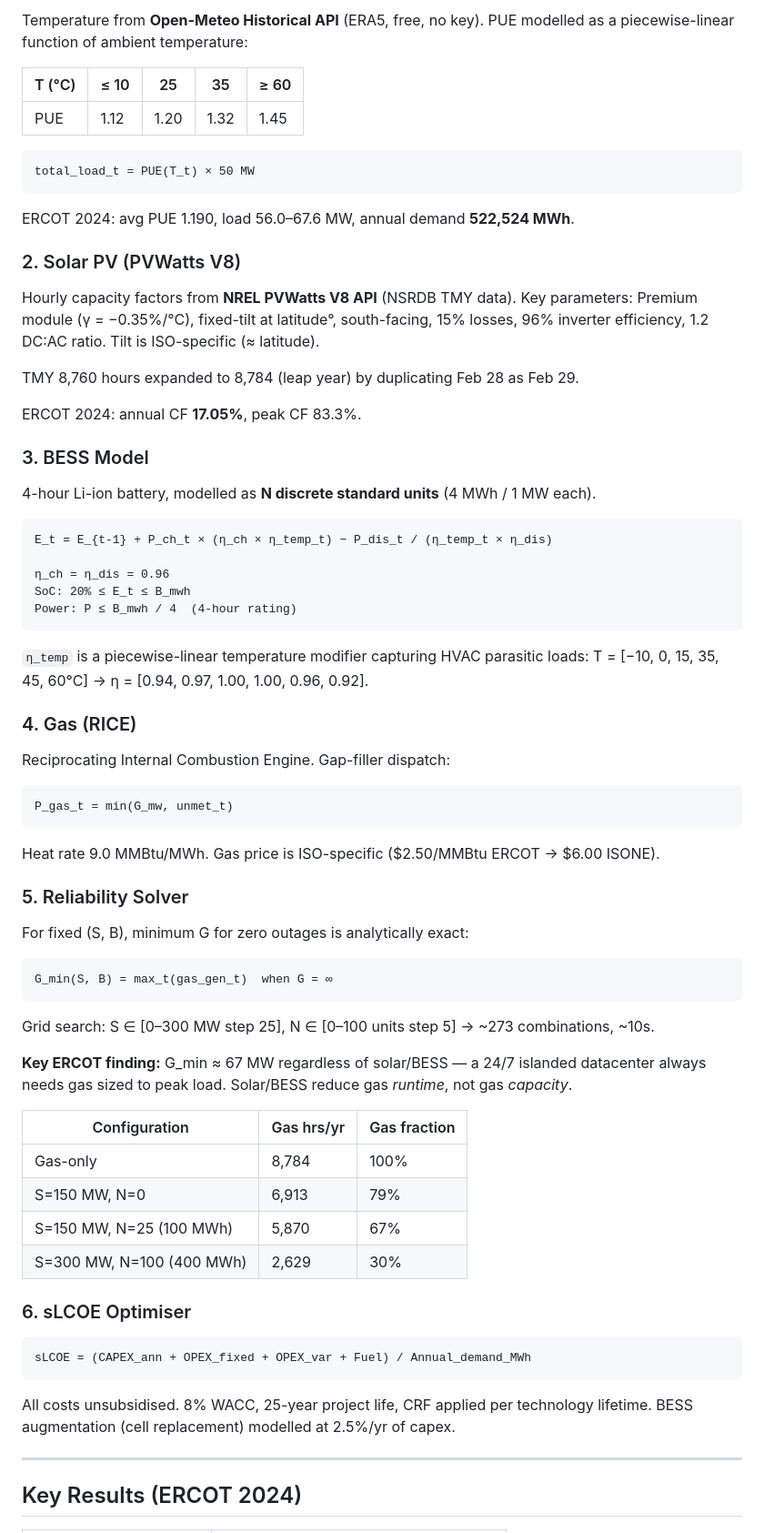
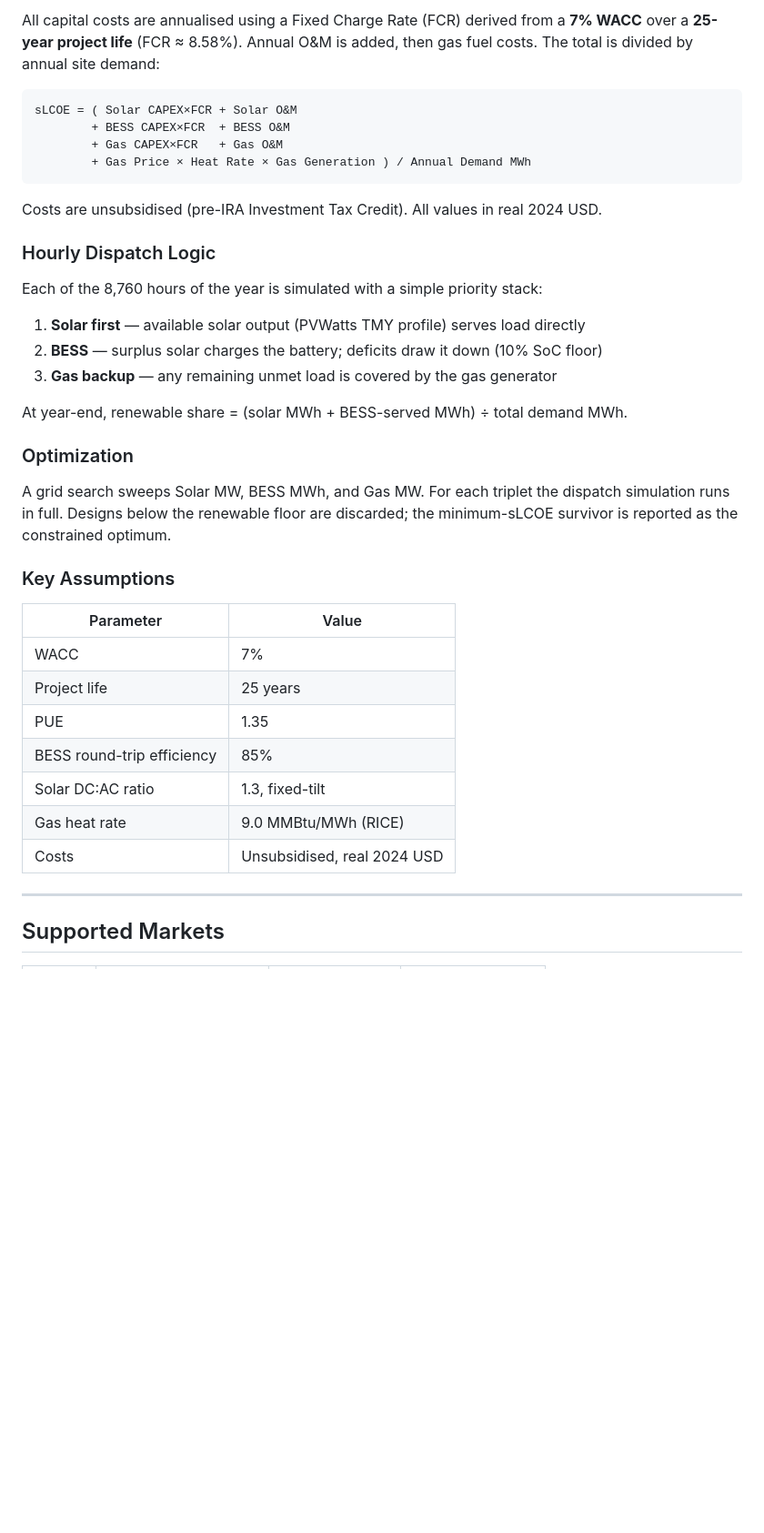
Before and after one commit to afroditifragiadaki/datacenter_microgrid_sim, a Markdown page: README.md, the part around one of its changes. Shown at 91% size. GitHub-like rendering; blank space fills up the shorter version.

Commit message:
Rewrite README: ELEN4510 Columbia, team, current state, methodology, data sources

````diff
--- a/README.md
+++ b/README.md
@@ -94,82 +66,46 @@ datacenter_microgrid_sim/
 
-Temperature from **Open-Meteo Historical API** (ERA5, free, no key). PUE modelled as a
-piecewise-linear function of ambient temperature:
-
-| T (°C) | ≤ 10 | 25 | 35 | ≥ 60 |
-|--------|------|-----|-----|------|
-| PUE    | 1.12 | 1.20 | 1.32 | 1.45 |
+All capital costs are annualised using a Fixed Charge Rate (FCR) derived from a
+**7% WACC** over a **25-year project life** (FCR ≈ 8.58%). Annual O&M is added,
+then gas fuel costs. The total is divided by annual site demand:
 
 ```
-total_load_t = PUE(T_t) × 50 MW
+sLCOE = ( Solar CAPEX×FCR + Solar O&M
+        + BESS CAPEX×FCR  + BESS O&M
+        + Gas CAPEX×FCR   + Gas O&M
+        + Gas Price × Heat Rate × Gas Generation ) / Annual Demand MWh
 ```
 
-ERCOT 2024: avg PUE 1.190, load 56.0–67.6 MW, annual demand **522,524 MWh**.
+Costs are unsubsidised (pre-IRA Investment Tax Credit). All values in real 2024 USD.
 
-### 2. Solar PV (PVWatts V8)
+### Hourly Dispatch Logic
 
-Hourly capacity factors from **NREL PVWatts V8 API** (NSRDB TMY data). Key parameters:
-Premium module (γ = −0.35%/°C), fixed-tilt at latitude°, south-facing, 15% losses,
-96% inverter efficiency, 1.2 DC:AC ratio. Tilt is ISO-specific (≈ latitude).
+Each of the 8,760 hours of the year is simulated with a simple priority stack:
 
-TMY 8,760 hours expanded to 8,784 (leap year) by duplicating Feb 28 as Feb 29.
+1. **Solar first** — available solar output (PVWatts TMY profile) serves load directly
+2. **BESS** — surplus solar charges the battery; deficits draw it down (10% SoC floor)
+3. **Gas backup** — any remaining unmet load is covered by the gas generator
 
-ERCOT 2024: annual CF **17.05%**, peak CF 83.3%.
+At year-end, renewable share = (solar MWh + BESS-served MWh) ÷ total demand MWh.
 
-### 3. BESS Model
+### Optimization
 
-4-hour Li-ion battery, modelled as **N discrete standard units** (4 MWh / 1 MW each).
+A grid search sweeps Solar MW, BESS MWh, and Gas MW. For each triplet the dispatch
+simulation runs in full. Designs below the renewable floor are discarded; the
+minimum-sLCOE survivor is reported as the constrained optimum.
 
-```
-E_t = E_{t-1} + P_ch_t × (η_ch × η_temp_t) − P_dis_t / (η_temp_t × η_dis)
+### Key Assumptions
 
-η_ch = η_dis = 0.96
-SoC: 20% ≤ E_t ≤ B_mwh
-Power: P ≤ B_mwh / 4  (4-hour rating)
-```
-
-`η_temp` is a piecewise-linear temperature modifier capturing HVAC parasitic loads:
-T = [−10, 0, 15, 35, 45, 60°C] → η = [0.94, 0.97, 1.00, 1.00, 0.96, 0.92].
-
-### 4. Gas (RICE)
-
-Reciprocating Internal Combustion Engine. Gap-filler dispatch:
-
-```
-P_gas_t = min(G_mw, unmet_t)
-```
-
-Heat rate 9.0 MMBtu/MWh. Gas price is ISO-specific ($2.50/MMBtu ERCOT → $6.00 ISONE).
-
-### 5. Reliability Solver
-
-For fixed (S, B), minimum G for zero outages is analytically exact:
-
-```
-G_min(S, B) = max_t(gas_gen_t)  when G = ∞
-```
-
-Grid search: S ∈ [0–300 MW step 25], N ∈ [0–100 units step 5] → ~273 combinations, ~10s.
-
-**Key ERCOT finding:** G_min ≈ 67 MW regardless of solar/BESS — a 24/7 islanded datacenter
-always needs gas sized to peak load. Solar/BESS reduce gas *runtime*, not gas *capacity*.
-
-| Configuration | Gas hrs/yr | Gas fraction |
-|---|---|---|
-| Gas-only | 8,784 | 100% |
-| S=150 MW, N=0 | 6,913 | 79% |
-| S=150 MW, N=25 (100 MWh) | 5,870 | 67% |
-| S=300 MW, N=100 (400 MWh) | 2,629 | 30% |
-
-### 6. sLCOE Optimiser
-
-```
-sLCOE = (CAPEX_ann + OPEX_fixed + OPEX_var + Fuel) / Annual_demand_MWh
-```
-
-All costs unsubsidised. 8% WACC, 25-year project life, CRF applied per technology lifetime.
-BESS augmentation (cell replacement) modelled at 2.5%/yr of capex.
+| Parameter | Value |
+|-----------|-------|
+| WACC | 7% |
+| Project life | 25 years |
+| PUE | 1.35 |
+| BESS round-trip efficiency | 85% |
+| Solar DC:AC ratio | 1.3, fixed-tilt |
+| Gas heat rate | 9.0 MMBtu/MWh (RICE) |
+| Costs | Unsubsidised, real 2024 USD |
 
 ---
 
-## Key Results (ERCOT 2024)
+## Supported Markets
 
````
Also changed, not shown: other parts of README.md (+88 -175 lines).
